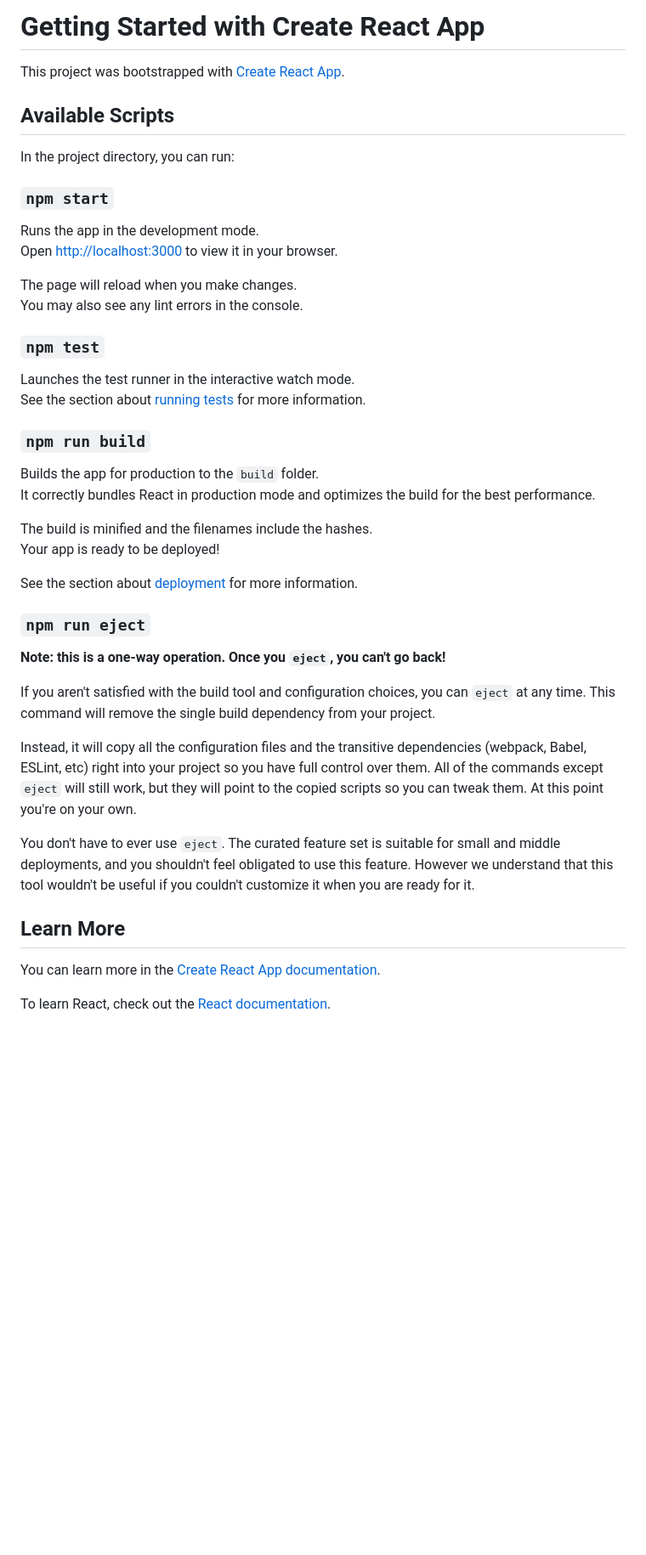
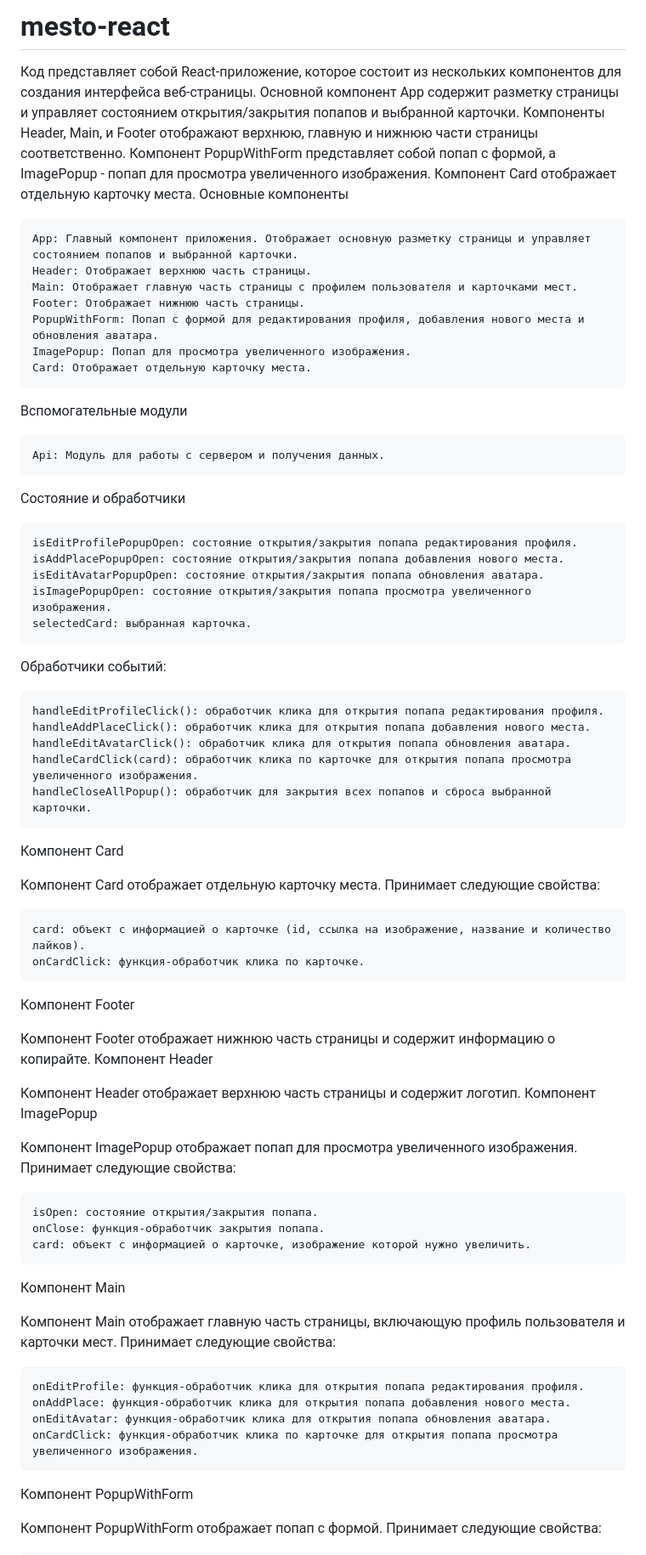
Before and after one commit to SergeyNapiev/mesto-react, a Markdown page: README.md, the part around one of its changes. Shown at 85% size. Rendered like a GitHub page; blank space fills up the shorter version.

Commit message:
ПР11 ReadMe added

```diff
--- a/README.md
+++ b/README.md
@@ -1,47 +1,66 @@
-# Getting Started with Create React App
+# mesto-react
+Код представляет собой React-приложение, которое состоит из нескольких компонентов для создания интерфейса веб-страницы. Основной компонент App содержит разметку страницы и управляет состоянием открытия/закрытия попапов и выбранной карточки. Компоненты Header, Main, и Footer отображают верхнюю, главную и нижнюю части страницы соответственно. Компонент PopupWithForm представляет собой попап с формой, а ImagePopup - попап для просмотра увеличенного изображения. Компонент Card отображает отдельную карточку места.
+Основные компоненты
 
-This project was bootstrapped with [Create React App](https://github.com/facebook/create-react-app).
+    App: Главный компонент приложения. Отображает основную разметку страницы и управляет состоянием попапов и выбранной карточки.
+    Header: Отображает верхнюю часть страницы.
+    Main: Отображает главную часть страницы с профилем пользователя и карточками мест.
+    Footer: Отображает нижнюю часть страницы.
+    PopupWithForm: Попап с формой для редактирования профиля, добавления нового места и обновления аватара.
+    ImagePopup: Попап для просмотра увеличенного изображения.
+    Card: Отображает отдельную карточку места.
 
-## Available Scripts
+Вспомогательные модули
 
-In the project directory, you can run:
+    Api: Модуль для работы с сервером и получения данных.
 
-### `npm start`
+Состояние и обработчики
 
-Runs the app in the development mode.\
-Open [http://localhost:3000](http://localhost:3000) to view it in your browser.
+    isEditProfilePopupOpen: состояние открытия/закрытия попапа редактирования профиля.
+    isAddPlacePopupOpen: состояние открытия/закрытия попапа добавления нового места.
+    isEditAvatarPopupOpen: состояние открытия/закрытия попапа обновления аватара.
+    isImagePopupOpen: состояние открытия/закрытия попапа просмотра увеличенного изображения.
+    selectedCard: выбранная карточка.
 
-The page will reload when you make changes.\
-You may also see any lint errors in the console.
+Обработчики событий:
 
-### `npm test`
+    handleEditProfileClick(): обработчик клика для открытия попапа редактирования профиля.
+    handleAddPlaceClick(): обработчик клика для открытия попапа добавления нового места.
+    handleEditAvatarClick(): обработчик клика для открытия попапа обновления аватара.
+    handleCardClick(card): обработчик клика по карточке для открытия попапа просмотра увеличенного изображения.
+    handleCloseAllPopup(): обработчик для закрытия всех попапов и сброса выбранной карточки.
 
-Launches the test runner in the interactive watch mode.\
-See the section about [running tests](https://facebook.github.io/create-react-app/docs/running-tests) for more information.
+Компонент Card
 
-### `npm run build`
+Компонент Card отображает отдельную карточку места. Принимает следующие свойства:
 
-Builds the app for production to the `build` folder.\
-It correctly bundles React in production mode and optimizes the build for the best performance.
+    card: объект с информацией о карточке (id, ссылка на изображение, название и количество лайков).
+    onCardClick: функция-обработчик клика по карточке.
 
-The build is minified and the filenames include the hashes.\
-Your app is ready to be deployed!
+Компонент Footer
 
-See the section about [deployment](https://facebook.github.io/create-react-app/docs/deployment) for more information.
+Компонент Footer отображает нижнюю часть страницы и содержит информацию о копирайте.
+Компонент Header
 
-### `npm run eject`
+Компонент Header отображает верхнюю часть страницы и содержит логотип.
+Компонент ImagePopup
 
-**Note: this is a one-way operation. Once you `eject`, you can't go back!**
+Компонент ImagePopup отображает попап для просмотра увеличенного изображения. Принимает следующие свойства:
 
-If you aren't satisfied with the build tool and configuration choices, you can `eject` at any time. This command will remove the single build dependency from your project.
+    isOpen: состояние открытия/закрытия попапа.
+    onClose: функция-обработчик закрытия попапа.
+    card: объект с информацией о карточке, изображение которой нужно увеличить.
 
-Instead, it will copy all the configuration files and the transitive dependencies (webpack, Babel, ESLint, etc) right into your project so you have full control over them. All of the commands except `eject` will still work, but they will point to the copied scripts so you can tweak them. At this point you're on your own.
+Компонент Main
 
-You don't have to ever use `eject`. The curated feature set is suitable for small and middle deployments, and you shouldn't feel obligated to use this feature. However we understand that this tool wouldn't be useful if you couldn't customize it when you are ready for it.
+Компонент Main отображает главную часть страницы, включающую профиль пользователя и карточки мест. Принимает следующие свойства:
 
-## Learn More
+    onEditProfile: функция-обработчик клика для открытия попапа редактирования профиля.
+    onAddPlace: функция-обработчик клика для открытия попапа добавления нового места.
+    onEditAvatar: функция-обработчик клика для открытия попапа обновления аватара.
+    onCardClick: функция-обработчик клика по карточке для открытия попапа просмотра увеличенного изображения.
 
-You can learn more in the [Create React App documentation](https://facebook.github.io/create-react-app/docs/getting-started).
+Компонент PopupWithForm
 
-To learn React, check out the [React documentation](https://reactjs.org/).
+Компонент PopupWithForm отображает попап с формой. Принимает следующие свойства:
 
```
Also changed, not shown: other parts of README.md (+5 -23 lines), README.old.md (deleted, +0 -1 lines).
